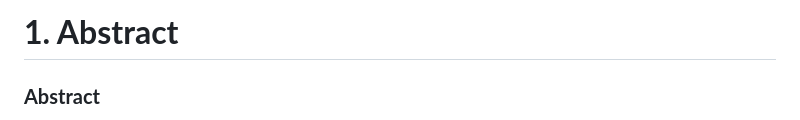
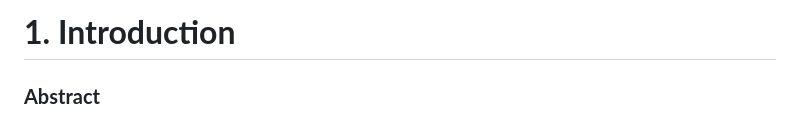
Before and after one commit to FitHanuSpecialSubject/GA-Application-Java, a Markdown page: documents/complete-manual.md, the part around the change. Rendered like a GitHub page.

```diff
--- a/documents/complete-manual.md
+++ b/documents/complete-manual.md
@@ -1,4 +1,4 @@
-# **1\. Abstract**
+# **1\. Introduction**
 
 ### **Abstract**
 
```
